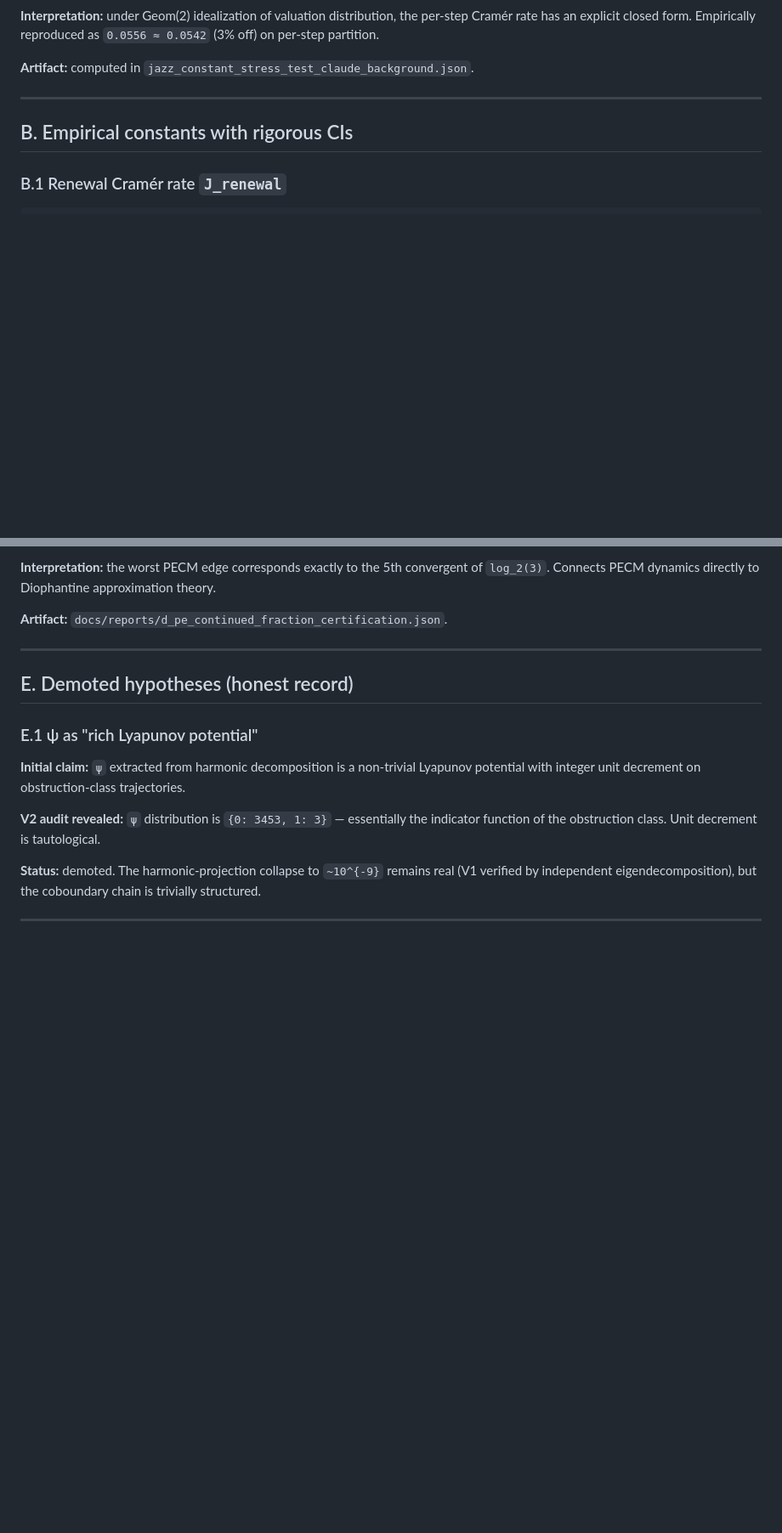
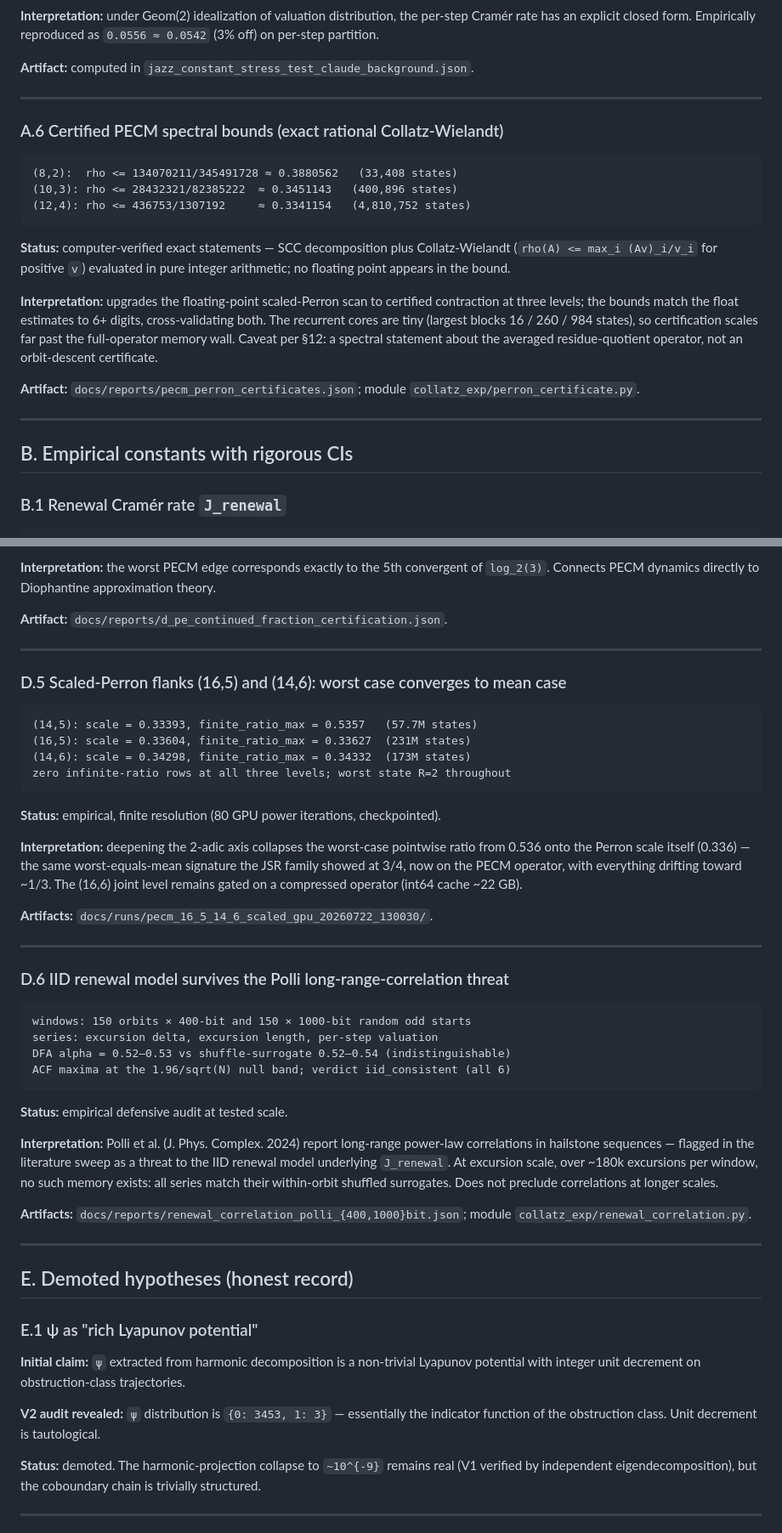
Before and after one commit to muaijaz/not-an-ai-collatz-proof, a Markdown page: docs/NOTABLE_RESULTS.md, 2 parts joined by grey strips. Shown at 85% size. Rendered like a GitHub page; blank space fills up the shorter version.

````diff
--- a/docs/NOTABLE_RESULTS.md
+++ b/docs/NOTABLE_RESULTS.md
@@ -134,6 +134,31 @@ Empirically reproduced as `0.0556 ≈ 0.0542` (3% off) on per-step
 partition.
 
 **Artifact:** computed in `jazz_constant_stress_test_claude_background.json`.
+
+---
+
+### A.6 Certified PECM spectral bounds (exact rational Collatz-Wielandt)
+
+```
+(8,2):  rho <= 134070211/345491728 ≈ 0.3880562   (33,408 states)
+(10,3): rho <= 28432321/82385222  ≈ 0.3451143   (400,896 states)
+(12,4): rho <= 436753/1307192     ≈ 0.3341154   (4,810,752 states)
+```
+
+**Status:** computer-verified exact statements — SCC decomposition plus
+Collatz-Wielandt (`rho(A) <= max_i (Av)_i/v_i` for positive `v`) evaluated
+in pure integer arithmetic; no floating point appears in the bound.
+
+**Interpretation:** upgrades the floating-point scaled-Perron scan to
+certified contraction at three levels; the bounds match the float
+estimates to 6+ digits, cross-validating both. The recurrent cores are
+tiny (largest blocks 16 / 260 / 984 states), so certification scales far
+past the full-operator memory wall. Caveat per §12: a spectral statement
+about the averaged residue-quotient operator, not an orbit-descent
+certificate.
+
+**Artifact:** `docs/reports/pecm_perron_certificates.json`;
+module `collatz_exp/perron_certificate.py`.
 
 ---
 
@@ -402,6 +427,51 @@ ratio (observed/lower)    = 1.036
 Diophantine approximation theory.
 
 **Artifact:** `docs/reports/d_pe_continued_fraction_certification.json`.
+
+---
+
+### D.5 Scaled-Perron flanks (16,5) and (14,6): worst case converges to mean case
+
+```
+(14,5): scale = 0.33393, finite_ratio_max = 0.5357   (57.7M states)
+(16,5): scale = 0.33604, finite_ratio_max = 0.33627  (231M states)
+(14,6): scale = 0.34298, finite_ratio_max = 0.34332  (173M states)
+zero infinite-ratio rows at all three levels; worst state R=2 throughout
+```
+
+**Status:** empirical, finite resolution (80 GPU power iterations,
+checkpointed).
+
+**Interpretation:** deepening the 2-adic axis collapses the worst-case
+pointwise ratio from 0.536 onto the Perron scale itself (0.336) — the
+same worst-equals-mean signature the JSR family showed at 3/4, now on
+the PECM operator, with everything drifting toward ~1/3. The (16,6)
+joint level remains gated on a compressed operator (int64 cache ~22 GB).
+
+**Artifacts:** `docs/runs/pecm_16_5_14_6_scaled_gpu_20260722_130030/`.
+
+---
+
+### D.6 IID renewal model survives the Polli long-range-correlation threat
+
+```
+windows: 150 orbits × 400-bit and 150 × 1000-bit random odd starts
+series: excursion delta, excursion length, per-step valuation
+DFA alpha = 0.52–0.53 vs shuffle-surrogate 0.52–0.54 (indistinguishable)
+ACF maxima at the 1.96/sqrt(N) null band; verdict iid_consistent (all 6)
+```
+
+**Status:** empirical defensive audit at tested scale.
+
+**Interpretation:** Polli et al. (J. Phys. Complex. 2024) report
+long-range power-law correlations in hailstone sequences — flagged in
+the literature sweep as a threat to the IID renewal model underlying
+`J_renewal`. At excursion scale, over ~180k excursions per window, no
+such memory exists: all series match their within-orbit shuffled
+surrogates. Does not preclude correlations at longer scales.
+
+**Artifacts:** `docs/reports/renewal_correlation_polli_{400,1000}bit.json`;
+module `collatz_exp/renewal_correlation.py`.
 
 ---
 
````
Also changed, not shown: README.md (+24 -7 lines).
